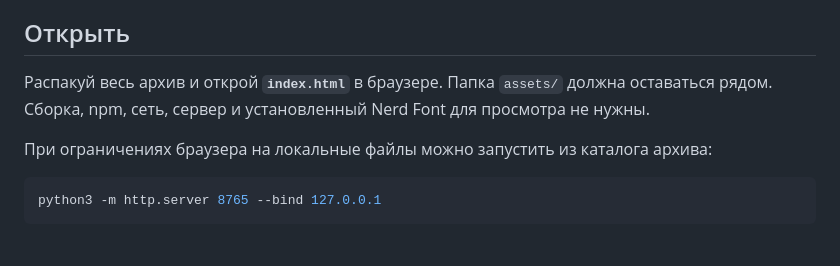
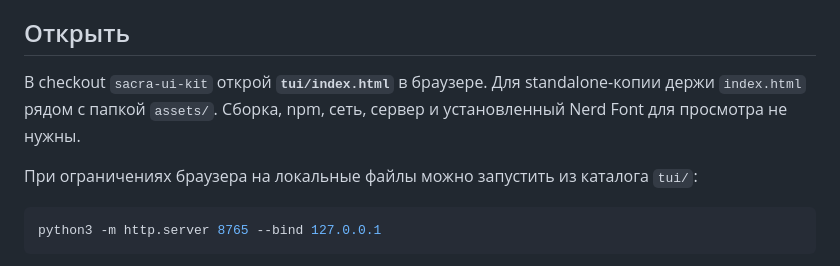
Before and after one commit to Sacraer-group/sacra-ui-kit, a Markdown page: tui/README.md, the part around the change. Rendered like a GitHub page.

````diff
--- a/tui/README.md
+++ b/tui/README.md
@@ -5,10 +5,10 @@
 
 ## Открыть
 
-Распакуй весь архив и открой **`index.html`** в браузере. Папка `assets/` должна оставаться рядом.
+В checkout `sacra-ui-kit` открой **`tui/index.html`** в браузере. Для standalone-копии держи `index.html` рядом с папкой `assets/`.
 Сборка, npm, сеть, сервер и установленный Nerd Font для просмотра не нужны.
 
-При ограничениях браузера на локальные файлы можно запустить из каталога архива:
+При ограничениях браузера на локальные файлы можно запустить из каталога `tui/`:
 
 ```sh
 python3 -m http.server 8765 --bind 127.0.0.1
````
Also changed, not shown: tui/docs/QA.md (+2 -2 lines).
